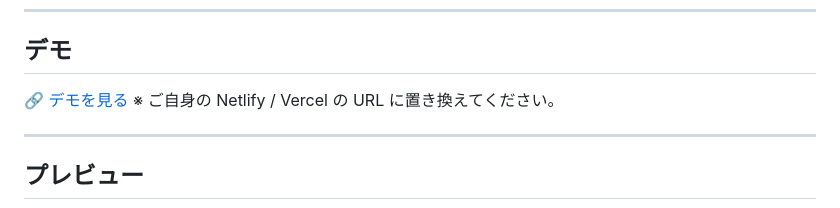
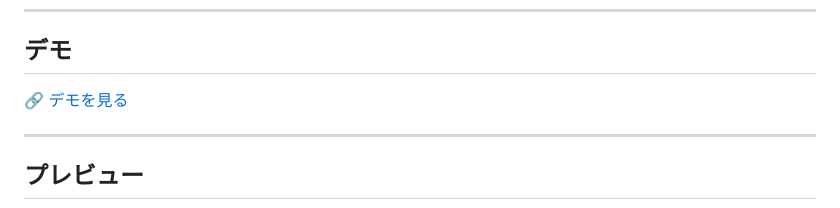
Before and after one commit to amanrai00/NoteApp, a Markdown page: README.ja.md, the part around the change. Rendered like a GitHub page.

```diff
--- a/README.ja.md
+++ b/README.ja.md
@@ -100,8 +100,7 @@ Notes-App/
 
 ## デモ
 
-[🔗 デモを見る](https://YOUR-DEPLOYMENT-LINK)
-※ ご自身の Netlify / Vercel の URL に置き換えてください。
+[🔗 デモを見る](noteapp1630.netlify.app)
 
 ---
 
```
Also changed, not shown: README.md (+1 -2 lines).
